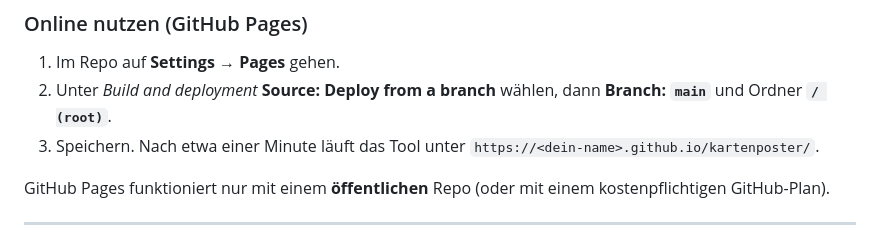
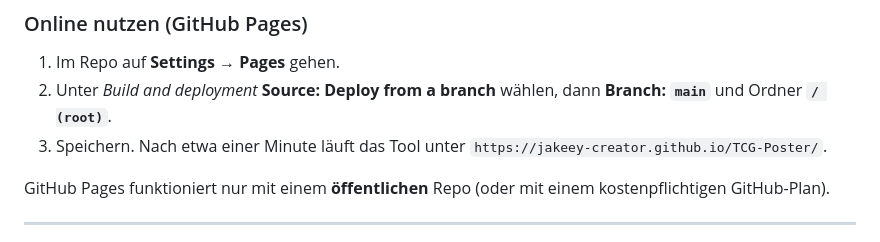
Before and after one commit to jakeey-creator/TCG-Poster, a Markdown page: docs/ANLEITUNG.md, the part around the change. GitHub-like rendering.

Commit message:
GitHub-Pages-Adresse auf TCG-Poster angepasst
Co-Authored-By: Claude Opus 5.5 <noreply@anthropic.com>
Claude-Session: https://claude.ai/code/session_01Je74JiVHpz8j2mYeHCT55o

```diff
--- a/docs/ANLEITUNG.md
+++ b/docs/ANLEITUNG.md
@@ -33,7 +33,7 @@ Empfohlen sind aktuelle Versionen von Chrome, Edge, Firefox oder Safari, am Desk
 
 1. Im Repo auf **Settings → Pages** gehen.
 2. Unter *Build and deployment* **Source: Deploy from a branch** wählen, dann **Branch: `main`** und Ordner **`/ (root)`**.
-3. Speichern. Nach etwa einer Minute läuft das Tool unter `https://<dein-name>.github.io/kartenposter/`.
+3. Speichern. Nach etwa einer Minute läuft das Tool unter `https://jakeey-creator.github.io/TCG-Poster/`.
 
 GitHub Pages funktioniert nur mit einem **öffentlichen** Repo (oder mit einem kostenpflichtigen GitHub-Plan).
 
```
